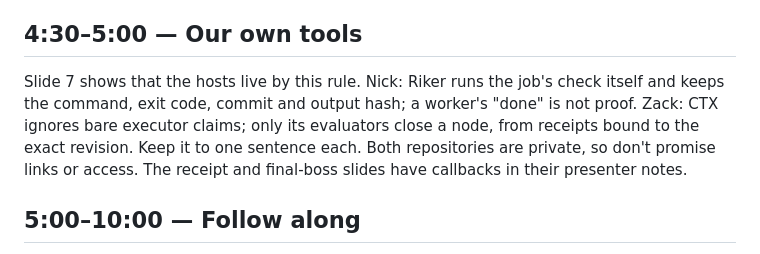
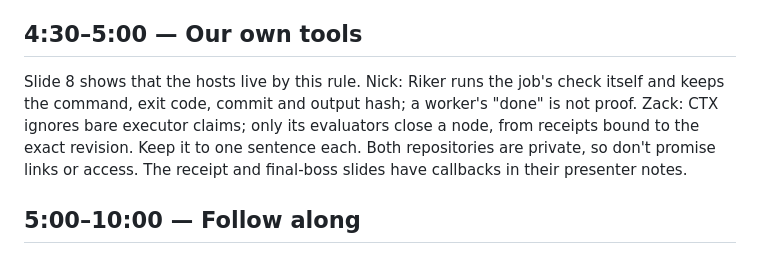
Before and after one commit to workos/beyond-done, a Markdown page: docs/opening.md, the part around the change. Drawn GitHub-style.

Commit message:
docs(opening): point the tools section at slide 8

```diff
--- a/docs/opening.md
+++ b/docs/opening.md
@@ -42,7 +42,7 @@ Slide 6 credits the short quote from [pstack Part 2](https://x.com/poteto/status
 
 ## 4:30–5:00 — Our own tools
 
-Slide 7 shows that the hosts live by this rule. Nick: Riker runs the job's check itself and keeps the command, exit code, commit and output hash; a worker's "done" is not proof. Zack: CTX ignores bare executor claims; only its evaluators close a node, from receipts bound to the exact revision. Keep it to one sentence each. Both repositories are private, so don't promise links or access. The receipt and final-boss slides have callbacks in their presenter notes.
+Slide 8 shows that the hosts live by this rule. Nick: Riker runs the job's check itself and keeps the command, exit code, commit and output hash; a worker's "done" is not proof. Zack: CTX ignores bare executor claims; only its evaluators close a node, from receipts bound to the exact revision. Keep it to one sentence each. Both repositories are private, so don't promise links or access. The receipt and final-boss slides have callbacks in their presenter notes.
 
 ## 5:00–10:00 — Follow along
 
```
